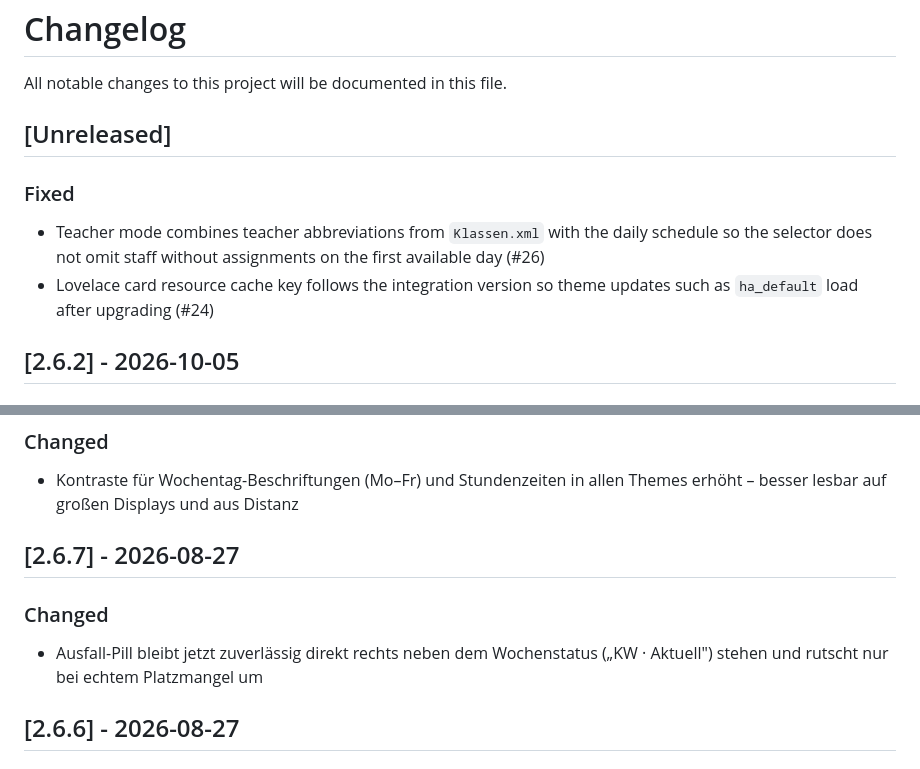
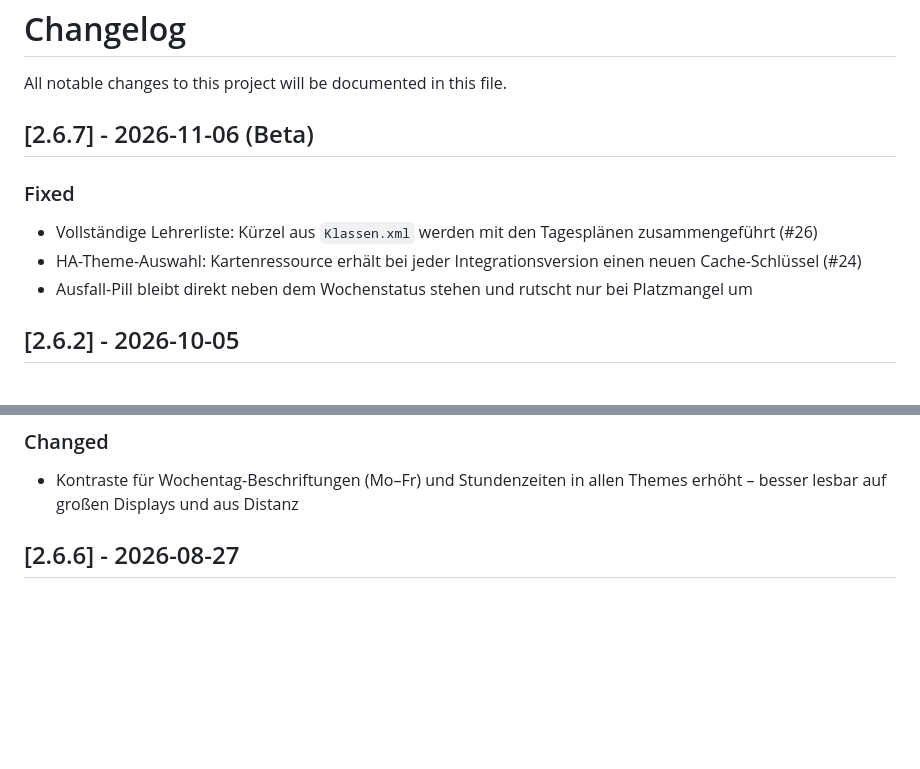
Before and after one commit to Maximilian-Andrew-Kluge/VpMobile24, a Markdown page: CHANGELOG.md, 2 parts joined by grey strips. Rendered like a GitHub page; blank space fills up the shorter version.

Commit message:
Add 2.6.7 beta release notes

```diff
--- a/CHANGELOG.md
+++ b/CHANGELOG.md
@@ -2,13 +2,13 @@
 
 All notable changes to this project will be documented in this file.
 
-## [Unreleased]
+## [2.6.7] - 2026-11-06 (Beta)
 
 ### Fixed
 
-- Teacher mode combines teacher abbreviations from `Klassen.xml` with the daily schedule so the selector does not omit staff without assignments on the first available day (#26)
-- Lovelace card resource cache key follows the integration version so theme updates such as `ha_default` load after upgrading (#24)
-
+- Vollständige Lehrerliste: Kürzel aus `Klassen.xml` werden mit den Tagesplänen zusammengeführt (#26)
+- HA-Theme-Auswahl: Kartenressource erhält bei jeder Integrationsversion einen neuen Cache-Schlüssel (#24)
+- Ausfall-Pill bleibt direkt neben dem Wochenstatus stehen und rutscht nur bei Platzmangel um
 
 ## \[2.6.2\] - 2026-10-05
 
@@ -24,12 +24,6 @@ All notable changes to this project will be documented in this file.
 ### Changed
 
 - Kontraste für Wochentag-Beschriftungen (Mo–Fr) und Stundenzeiten in allen Themes erhöht – besser lesbar auf großen Displays und aus Distanz
-
-## \[2.6.7\] - 2026-08-27
-
-### Changed
-
--   Ausfall-Pill bleibt jetzt zuverlässig direkt rechts neben dem Wochenstatus („KW · Aktuell") stehen und rutscht nur bei echtem Platzmangel um
 
 ## \[2.6.6\] - 2026-08-27
 
```
